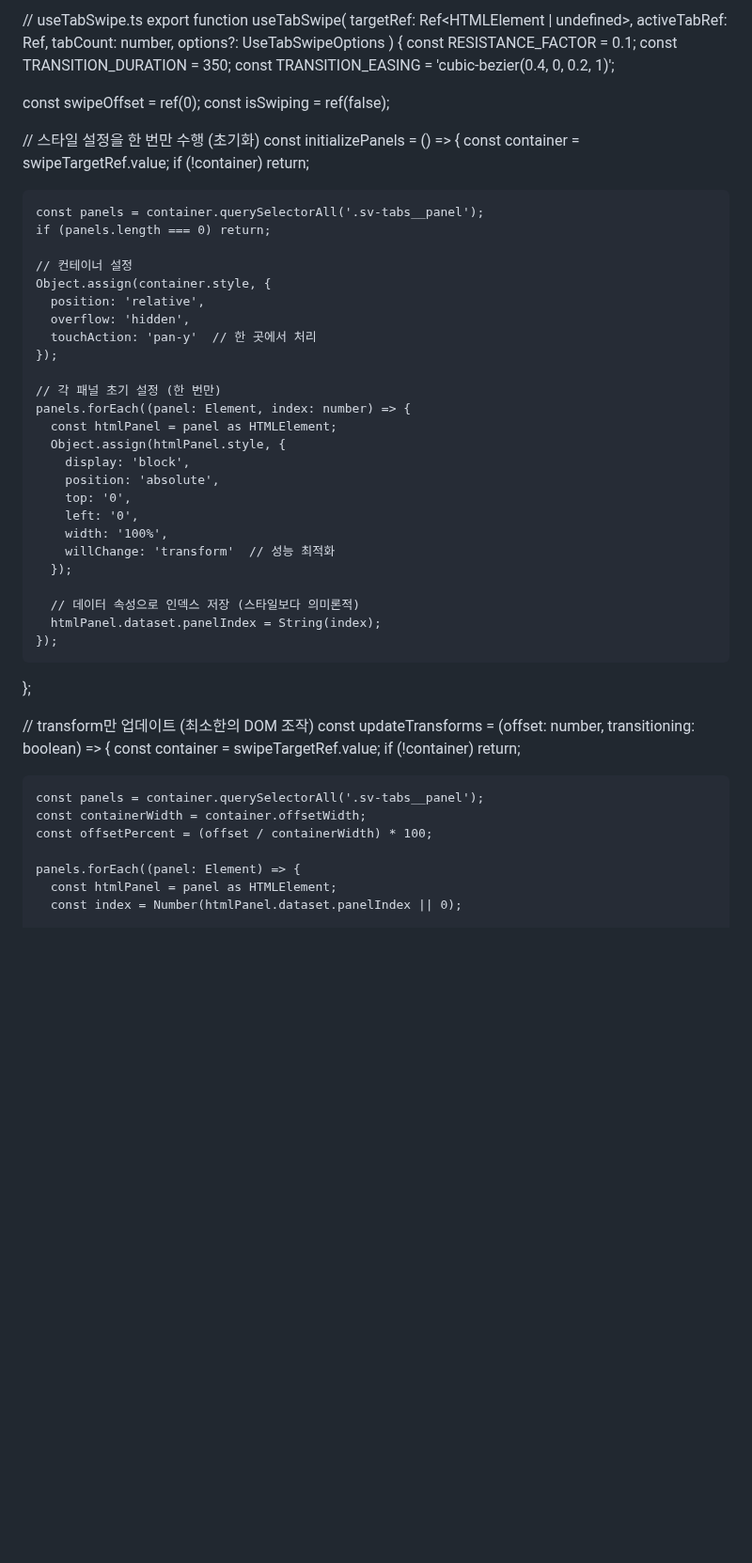
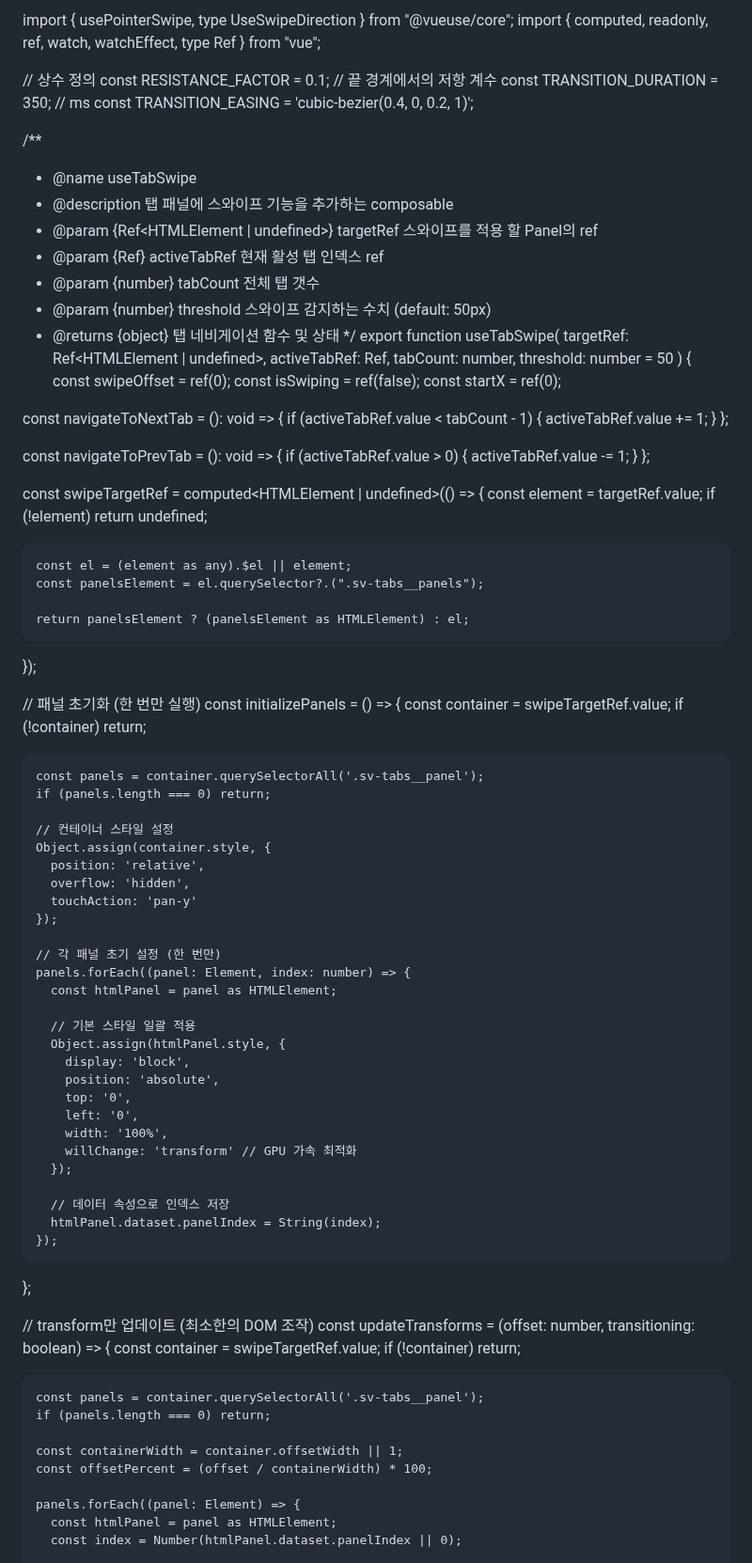
Before and after one commit to kangE88/gudiantales, a Markdown page: README.md, the part around one of its changes. Shown at 94% size. GitHub-like rendering; blank space fills up the shorter version.

```diff
--- a/README.md
+++ b/README.md
@@ -1,18 +1,53 @@
-// useTabSwipe.ts
+import { usePointerSwipe, type UseSwipeDirection } from "@vueuse/core";
+import { computed, readonly, ref, watch, watchEffect, type Ref } from "vue";
+
+// 상수 정의
+const RESISTANCE_FACTOR = 0.1; // 끝 경계에서의 저항 계수
+const TRANSITION_DURATION = 350; // ms
+const TRANSITION_EASING = 'cubic-bezier(0.4, 0, 0.2, 1)';
+
+/**
+ * @name useTabSwipe
+ * @description 탭 패널에 스와이프 기능을 추가하는 composable
+ * @param {Ref<HTMLElement | undefined>} targetRef 스와이프를 적용 할 Panel의 ref
+ * @param {Ref<number>} activeTabRef 현재 활성 탭 인덱스 ref
+ * @param {number} tabCount 전체 탭 갯수
+ * @param {number} threshold 스와이프 감지하는 수치 (default: 50px)
+ * @returns {object} 탭 네비게이션 함수 및 상태
+ */
 export function useTabSwipe(
   targetRef: Ref<HTMLElement | undefined>,
   activeTabRef: Ref<number>,
   tabCount: number,
-  options?: UseTabSwipeOptions
+  threshold: number = 50
 ) {
-  const RESISTANCE_FACTOR = 0.1;
-  const TRANSITION_DURATION = 350;
-  const TRANSITION_EASING = 'cubic-bezier(0.4, 0, 0.2, 1)';
-
   const swipeOffset = ref(0);
   const isSwiping = ref(false);
+  const startX = ref(0);
 
-  // 스타일 설정을 한 번만 수행 (초기화)
+  const navigateToNextTab = (): void => {
+    if (activeTabRef.value < tabCount - 1) {
+      activeTabRef.value += 1;
+    }
+  };
+
+  const navigateToPrevTab = (): void => {
+    if (activeTabRef.value > 0) {
+      activeTabRef.value -= 1;
+    }
+  };
+
+  const swipeTargetRef = computed<HTMLElement | undefined>(() => {
+    const element = targetRef.value;
+    if (!element) return undefined;
+
+    const el = (element as any).$el || element;
+    const panelsElement = el.querySelector?.(".sv-tabs__panels");
+
+    return panelsElement ? (panelsElement as HTMLElement) : el;
+  });
+
+  // 패널 초기화 (한 번만 실행)
   const initializePanels = () => {
     const container = swipeTargetRef.value;
     if (!container) return;
@@ -20,26 +55,28 @@ export function useTabSwipe(
     const panels = container.querySelectorAll('.sv-tabs__panel');
     if (panels.length === 0) return;
 
-    // 컨테이너 설정
+    // 컨테이너 스타일 설정
     Object.assign(container.style, {
       position: 'relative',
       overflow: 'hidden',
-      touchAction: 'pan-y'  // 한 곳에서 처리
+      touchAction: 'pan-y'
     });
 
     // 각 패널 초기 설정 (한 번만)
     panels.forEach((panel: Element, index: number) => {
       const htmlPanel = panel as HTMLElement;
+
+      // 기본 스타일 일괄 적용
       Object.assign(htmlPanel.style, {
         display: 'block',
         position: 'absolute',
         top: '0',
         left: '0',
         width: '100%',
-        willChange: 'transform'  // 성능 최적화
+        willChange: 'transform' // GPU 가속 최적화
       });
 
-      // 데이터 속성으로 인덱스 저장 (스타일보다 의미론적)
+      // 데이터 속성으로 인덱스 저장
       htmlPanel.dataset.panelIndex = String(index);
     });
   };
@@ -50,7 +87,9 @@ export function useTabSwipe(
     if (!container) return;
 
     const panels = container.querySelectorAll('.sv-tabs__panel');
-    const containerWidth = container.offsetWidth;
+    if (panels.length === 0) return;
+
+    const containerWidth = container.offsetWidth || 1;
     const offsetPercent = (offset / containerWidth) * 100;
 
     panels.forEach((panel: Element) => {
```
Also changed, not shown: other parts of README.md (+16 -12 lines).
